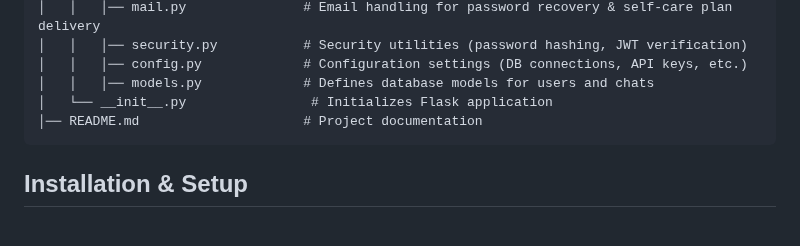
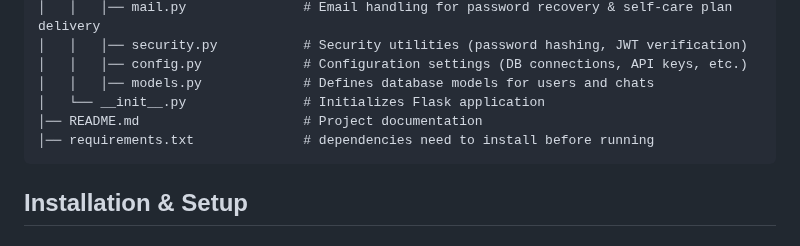
Before and after one commit to smitngandhi/Team-45_Mitra, a Markdown page: README.md, the part around the change. Drawn GitHub-style.

````diff
--- a/README.md
+++ b/README.md
@@ -24,8 +24,9 @@ Team-45_Mitra/
 │   │   │── security.py           # Security utilities (password hashing, JWT verification)
 │   │   │── config.py             # Configuration settings (DB connections, API keys, etc.)
 │   │   │── models.py             # Defines database models for users and chats
-│   └── __init__.py                # Initializes Flask application
+│   └── __init__.py               # Initializes Flask application
 │── README.md                     # Project documentation
+│── requirements.txt              # dependencies need to install before running
 ```
 
 ## Installation & Setup
````
